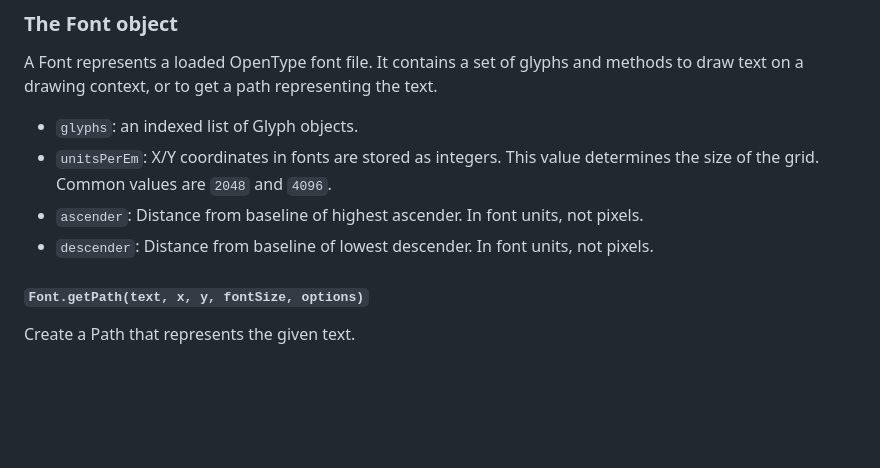
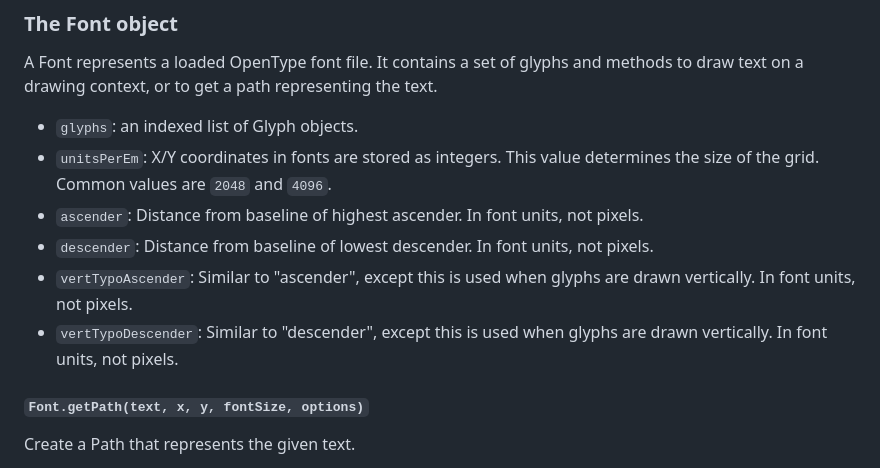
Before and after one commit to opentypejs/opentype.js, a Markdown page: README.md, the part around the change. Drawn GitHub-style; blank space fills up the shorter version.

Commit message:
Add more exposed variables to the docs

```diff
--- a/README.md
+++ b/README.md
@@ -182,6 +182,8 @@ A Font represents a loaded OpenType font file. It contains a set of glyphs and m
 * `unitsPerEm`: X/Y coordinates in fonts are stored as integers. This value determines the size of the grid. Common values are `2048` and `4096`.
 * `ascender`: Distance from baseline of highest ascender. In font units, not pixels.
 * `descender`: Distance from baseline of lowest descender. In font units, not pixels.
+* `vertTypoAscender`: Similar to "ascender", except this is used when glyphs are drawn vertically. In font units, not pixels.
+* `vertTypoDescender`: Similar to "descender", except this is used when glyphs are drawn vertically. In font units, not pixels.
 
 #### `Font.getPath(text, x, y, fontSize, options)`
 Create a Path that represents the given text.
```
